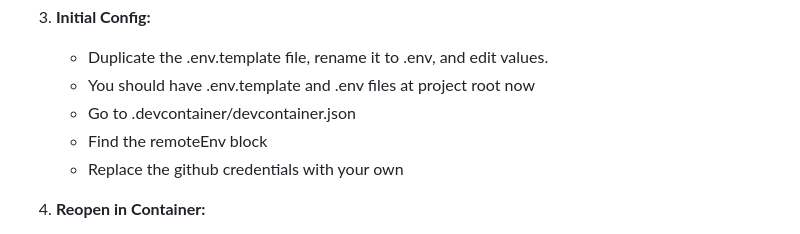
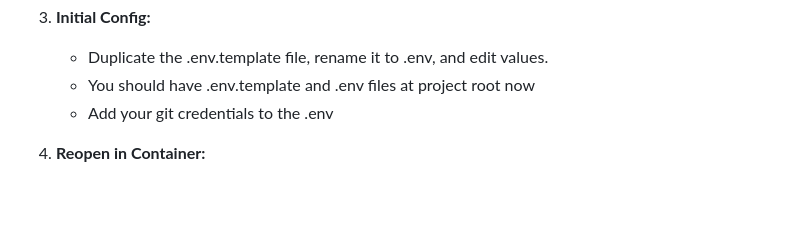
Before and after one commit to bobblet11/sentinel-backend, a Markdown page: README.md, the part around the change. GitHub-like rendering; blank space fills up the shorter version.

Commit message:
fix (readme update)

```diff
--- a/README.md
+++ b/README.md
@@ -70,9 +70,7 @@ The process is nearly identical for both macOS and Windows.
 3.  **Initial Config:**
     *   Duplicate the .env.template file, rename it to .env, and edit values.
     *   You should have .env.template and .env files at project root now
-    *   Go to .devcontainer/devcontainer.json
-    *   Find the remoteEnv block
-    *   Replace the github credentials with your own
+    *   Add your git credentials to the .env
 
 4.  **Reopen in Container:**
     * 	Open the container by,
```
